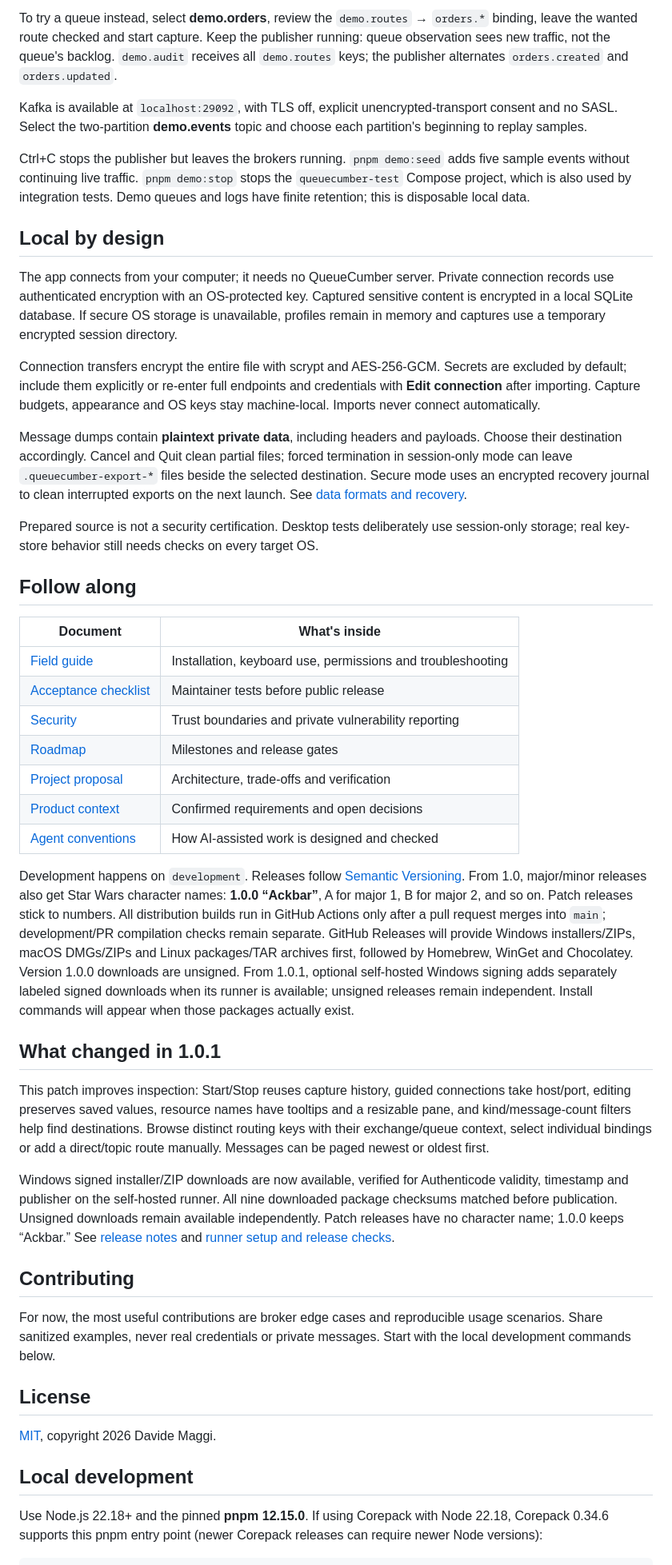
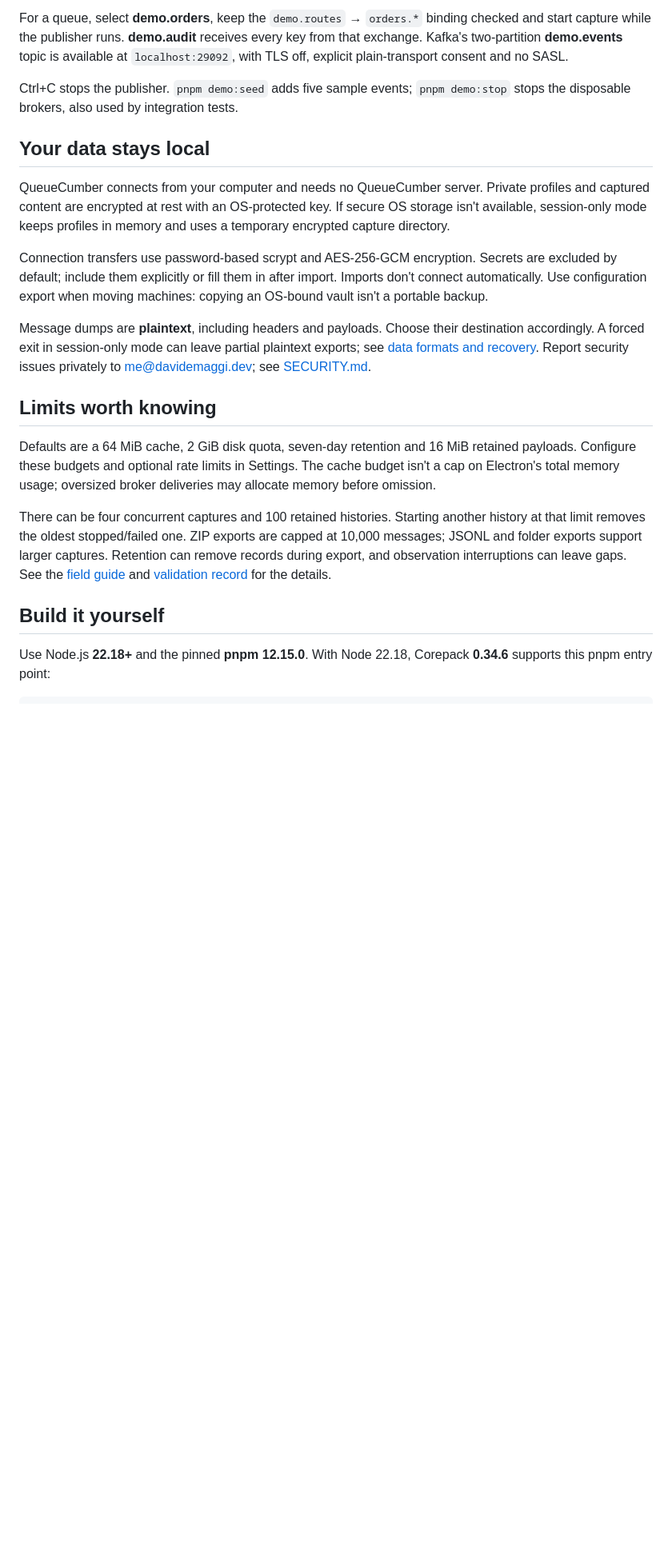
Before and after one commit to davidemaggi/QueueCumber, a Markdown page: README.md, the part around one of its changes. Shown at 80% size. Drawn GitHub-style; blank space fills up the shorter version.

````diff
--- a/README.md
+++ b/README.md
@@ -54,50 +140,24 @@ Turn off both TLS checkboxes and allow unencrypted transport for this loopback f
 
-To try a queue instead, select **demo.orders**, review the `demo.routes` → `orders.*` binding, leave the wanted route checked and start capture. Keep the publisher running: queue observation sees new traffic, not the queue's backlog. `demo.audit` receives all `demo.routes` keys; the publisher alternates `orders.created` and `orders.updated`.
+For a queue, select **demo.orders**, keep the `demo.routes` → `orders.*` binding checked and start capture while the publisher runs. **demo.audit** receives every key from that exchange. Kafka's two-partition **demo.events** topic is available at `localhost:29092`, with TLS off, explicit plain-transport consent and no SASL.
 
-Kafka is available at `localhost:29092`, with TLS off, explicit unencrypted-transport consent and no SASL. Select the two-partition **demo.events** topic and choose each partition's beginning to replay samples.
+Ctrl+C stops the publisher. `pnpm demo:seed` adds five sample events; `pnpm demo:stop` stops the disposable brokers, also used by integration tests.
 
-Ctrl+C stops the publisher but leaves the brokers running. `pnpm demo:seed` adds five sample events without continuing live traffic. `pnpm demo:stop` stops the `queuecumber-test` Compose project, which is also used by integration tests. Demo queues and logs have finite retention; this is disposable local data.
+## Your data stays local
 
-## Local by design
+QueueCumber connects from your computer and needs no QueueCumber server. Private profiles and captured content are encrypted at rest with an OS-protected key. If secure OS storage isn't available, session-only mode keeps profiles in memory and uses a temporary encrypted capture directory.
 
-The app connects from your computer; it needs no QueueCumber server. Private connection records use authenticated encryption with an OS-protected key. Captured sensitive content is encrypted in a local SQLite database. If secure OS storage is unavailable, profiles remain in memory and captures use a temporary encrypted session directory.
+Connection transfers use password-based scrypt and AES-256-GCM encryption. Secrets are excluded by default; include them explicitly or fill them in after import. Imports don't connect automatically. Use configuration export when moving machines: copying an OS-bound vault isn't a portable backup.
 
-Connection transfers encrypt the entire file with scrypt and AES-256-GCM. Secrets are excluded by default; include them explicitly or re-enter full endpoints and credentials with **Edit connection** after importing. Capture budgets, appearance and OS keys stay machine-local. Imports never connect automatically.
+Message dumps are **plaintext**, including headers and payloads. Choose their destination accordingly. A forced exit in session-only mode can leave partial plaintext exports; see [data formats and recovery](docs/DATA_FORMATS.md). Report security issues privately to [me@davidemaggi.dev](mailto:me@davidemaggi.dev); see [SECURITY.md](SECURITY.md).
 
-Message dumps contain **plaintext private data**, including headers and payloads. Choose their destination accordingly. Cancel and Quit clean partial files; forced termination in session-only mode can leave `.queuecumber-export-*` files beside the selected destination. Secure mode uses an encrypted recovery journal to clean interrupted exports on the next launch. See [data formats and recovery](docs/DATA_FORMATS.md).
+## Limits worth knowing
 
-Prepared source is not a security certification. Desktop tests deliberately use session-only storage; real key-store behavior still needs checks on every target OS.
+Defaults are a 64 MiB cache, 2 GiB disk quota, seven-day retention and 16 MiB retained payloads. Configure these budgets and optional rate limits in Settings. The cache budget isn't a cap on Electron's total memory usage; oversized broker deliveries may allocate memory before omission.
 
-## Follow along
+There can be four concurrent captures and 100 retained histories. Starting another history at that limit removes the oldest stopped/failed one. ZIP exports are capped at 10,000 messages; JSONL and folder exports support larger captures. Retention can remove records during export, and observation interruptions can leave gaps. See the [field guide](docs/USER_GUIDE.md) and [validation record](docs/VALIDATION.md) for the details.
 
-| Document | What's inside |
-| --- | --- |
-| [Field guide](docs/USER_GUIDE.md) | Installation, keyboard use, permissions and troubleshooting |
-| [Acceptance checklist](docs/ACCEPTANCE.md) | Maintainer tests before public release |
-| [Security](SECURITY.md) | Trust boundaries and private vulnerability reporting |
-| [Roadmap](ROADMAP.md) | Milestones and release gates |
-| [Project proposal](docs/PROJECT_PLAN.md) | Architecture, trade-offs and verification |
-| [Product context](PRODUCT.md) | Confirmed requirements and open decisions |
-| [Agent conventions](AGENTS.md) | How AI-assisted work is designed and checked |
+## Build it yourself
 
-Development happens on `development`. Releases follow [Semantic Versioning](https://semver.org/spec/v2.0.0.html). From 1.0, major/minor releases also get Star Wars character names: **1.0.0 “Ackbar”**, A for major 1, B for major 2, and so on. Patch releases stick to numbers. All distribution builds run in GitHub Actions only after a pull request merges into `main`; development/PR compilation checks remain separate. GitHub Releases will provide Windows installers/ZIPs, macOS DMGs/ZIPs and Linux packages/TAR archives first, followed by Homebrew, WinGet and Chocolatey. Version 1.0.0 downloads are unsigned. From 1.0.1, optional self-hosted Windows signing adds separately labeled signed downloads when its runner is available; unsigned releases remain independent. Install commands will appear when those packages actually exist.
-
-## What changed in 1.0.1
-
-This patch improves inspection: Start/Stop reuses capture history, guided connections take host/port, editing preserves saved values, resource names have tooltips and a resizable pane, and kind/message-count filters help find destinations. Browse distinct routing keys with their exchange/queue context, select individual bindings or add a direct/topic route manually. Messages can be paged newest or oldest first.
-
-Windows signed installer/ZIP downloads are now available, verified for Authenticode validity, timestamp and publisher on the self-hosted runner. All nine downloaded package checksums matched before publication. Unsigned downloads remain available independently. Patch releases have no character name; 1.0.0 keeps “Ackbar.” See [release notes](docs/RELEASE_NOTES_1.0.1.md) and [runner setup and release checks](docs/RELEASING.md#optional-signed-windows-path-from-101).
-
-## Contributing
-
-For now, the most useful contributions are broker edge cases and reproducible usage scenarios. Share sanitized examples, never real credentials or private messages. Start with the local development commands below.
-
-## License
-
-[MIT](LICENSE), copyright 2026 Davide Maggi.
-
-## Local development
-
-Use Node.js 22.18+ and the pinned **pnpm 12.15.0**. If using Corepack with Node 22.18, Corepack 0.34.6 supports this pnpm entry point (newer Corepack releases can require newer Node versions):
+Use Node.js **22.18+** and the pinned **pnpm 12.15.0**. With Node 22.18, Corepack **0.34.6** supports this pnpm entry point:
 
 ```sh
````
Also changed, not shown: other parts of README.md (+143 -57 lines), docs/USER_GUIDE.md (+2 -4 lines).
